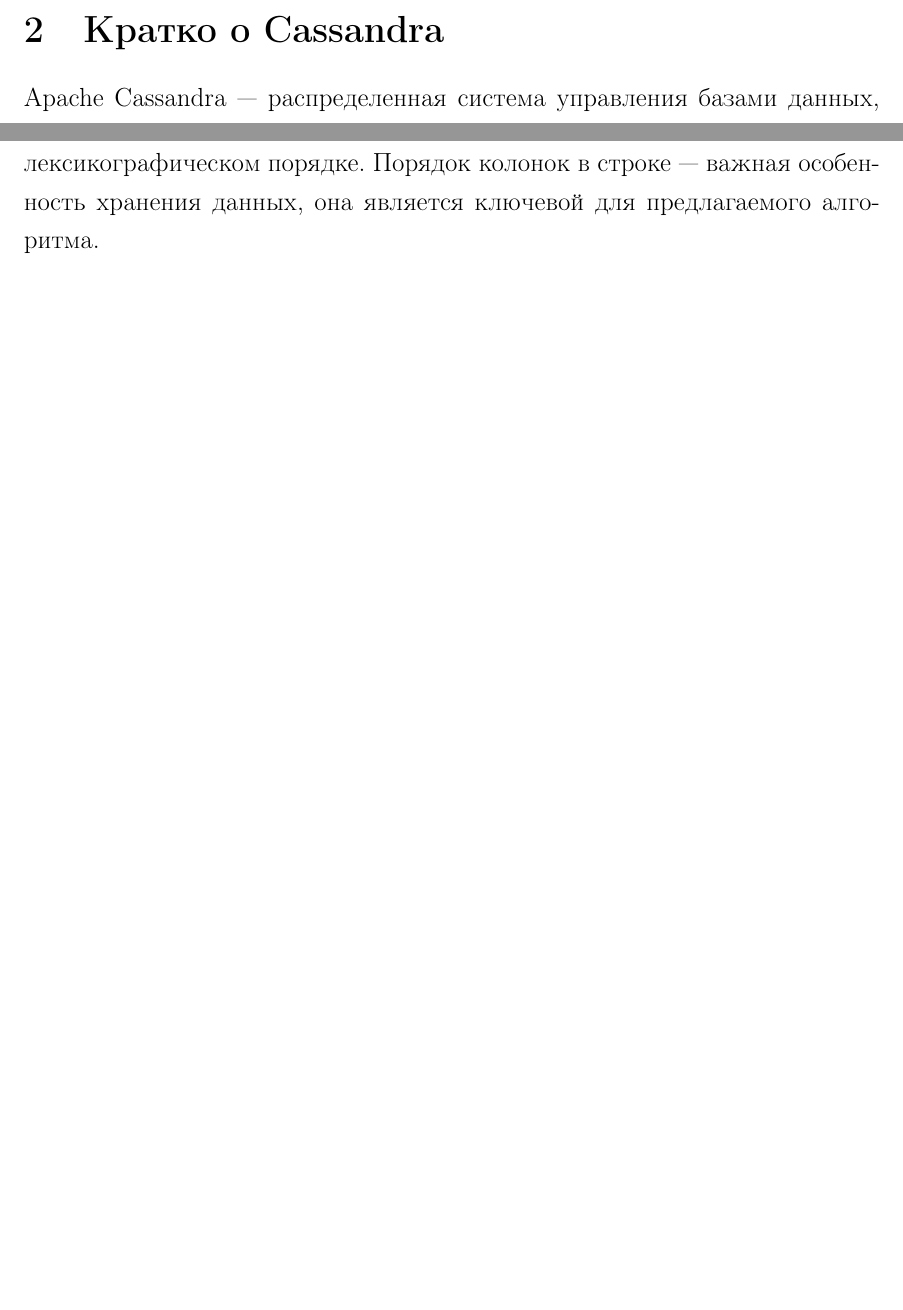
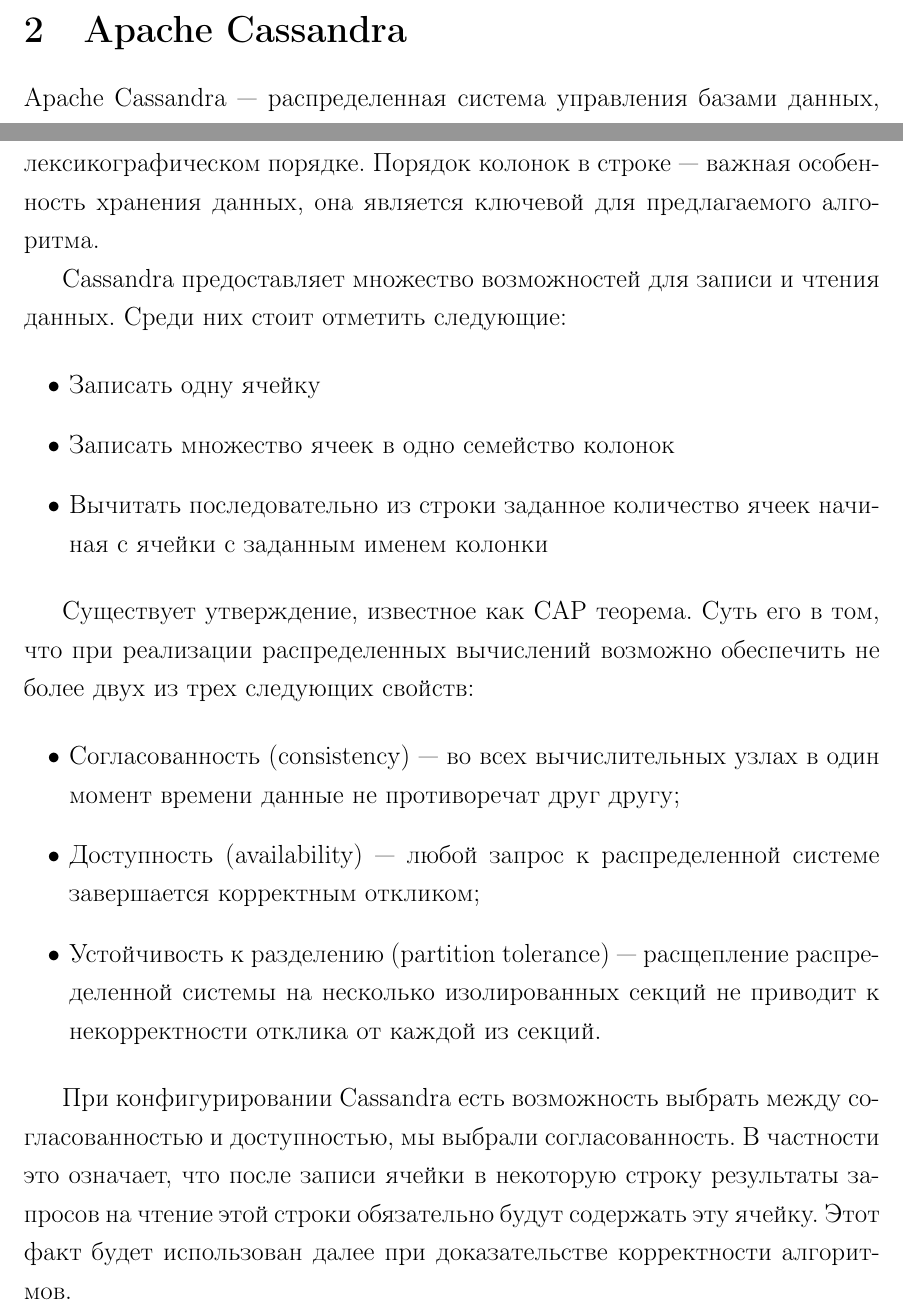
Before and after one commit to mr146/masterspaper, a LaTeX document (MasterPaper.tex, which reads Cassandra.tex): two parts of pages 5 and 6 of 15, joined at a grey line, cut at the place of the change, the shorter picture padded with empty space. Compiled offline with LaTeX, dvips and Ghostscript.

Commit message:
Дописал немножко про кассандру

```diff
--- a/Cassandra.tex
+++ b/Cassandra.tex
@@ -1,4 +1,4 @@
-\section{Кратко о Cassandra}
+\section{Apache Cassandra}
 
 Apache Cassandra~--- распределенная система управления базами данных, относящаяся к классу NoSQL. За счет отказа от реляционности и транзакционности в NoSQL системах достигаются возможности хорошей горизонтальной масштабируемости и репликации. Это направление в компьютерных науках сейчас находится в стадии активного развития, и практически у каждой крупной IT-компании есть своя NoSQL база данных. Cassandra изначально была разработкой Facebook, однако в 2009 году было решено отдать проект фонду Apache Software.
 
@@ -22,3 +22,21 @@
 \end{enumerate}
 
 Фактически семейство колонок~--- разреженная таблица, в которой каждая строка содержит множество ячеек, упорядоченное по имени колонки в лексикографическом порядке. Порядок колонок в строке~--- важная особенность хранения данных, она является ключевой для предлагаемого алгоритма.
+
+Cassandra предоставляет множество возможностей для записи и чтения данных. Среди них стоит отметить следующие:
+
+\begin{itemize}
+	\item Записать одну ячейку
+	\item Записать множество ячеек в одно семейство колонок
+	\item Вычитать последовательно из строки заданное количество ячеек начиная с ячейки с заданным именем колонки
+\end{itemize}
+
+Существует утверждение, известное как CAP теорема. Суть его в том, что при реализации распределенных вычислений возможно обеспечить не более двух из трех следующих свойств:
+
+\begin{itemize}
+	\item Согласованность (consistency)~--- во всех вычислительных узлах в один момент времени данные не противоречат друг другу;
+	\item Доступность (availability)~--- любой запрос к распределенной системе завершается корректным откликом;
+	\item Устойчивость к разделению (partition tolerance)~--- расщепление распределенной системы на несколько изолированных секций не приводит к некорректности отклика от каждой из секций.
+\end{itemize}
+
+При конфигурировании Cassandra есть возможность выбрать между согласованностью и доступностью, мы выбрали согласованность. В частности это означает, что после записи ячейки в некоторую строку результаты запросов на чтение этой строки обязательно будут содержать эту ячейку. Этот факт будет использован далее при доказательстве корректности алгоритмов.
```
Also changed, not shown: MasterPaper.pdf.
